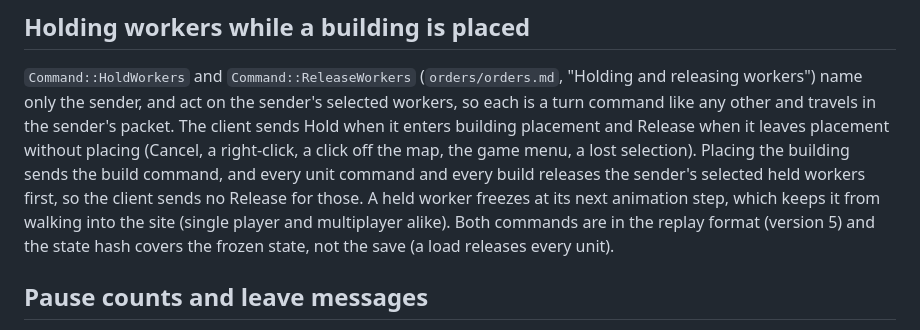
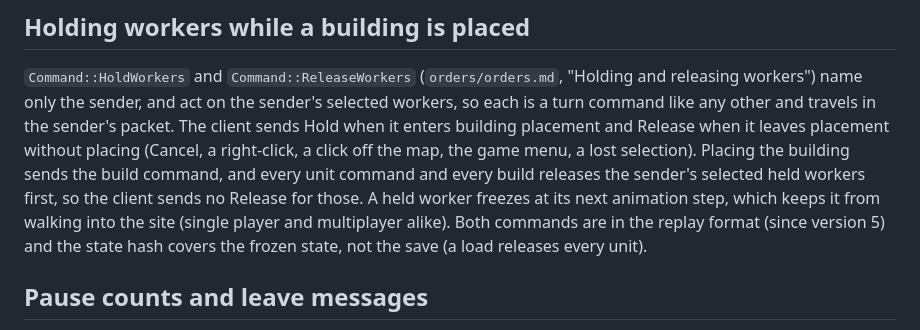
Before and after one commit to hastinbe/tidewater, a Markdown page: docs/design/network.md, the part around the change. Drawn GitHub-style.

Commit message:
docs: the hold commands came in with replay version 5 (now 6)
Co-Authored-By: Claude Opus 5.5 <noreply@anthropic.com>

```diff
--- a/docs/design/network.md
+++ b/docs/design/network.md
@@ -233,7 +233,7 @@ packet. The client sends Hold when it enters building placement and Release when
 (Cancel, a right-click, a click off the map, the game menu, a lost selection). Placing the building sends the build
 command, and every unit command and every build releases the sender's selected held workers first, so the client sends
 no Release for those. A held worker freezes at its next animation step, which keeps it from walking into the site
-(single player and multiplayer alike). Both commands are in the replay format (version 5) and the state hash covers the
+(single player and multiplayer alike). Both commands are in the replay format (since version 5) and the state hash covers the
 frozen state, not the save (a load releases every unit).
 
 ## Pause counts and leave messages
```
